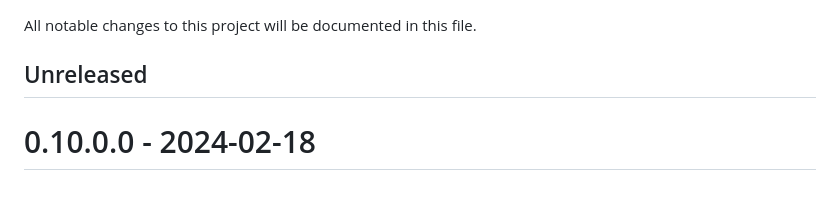
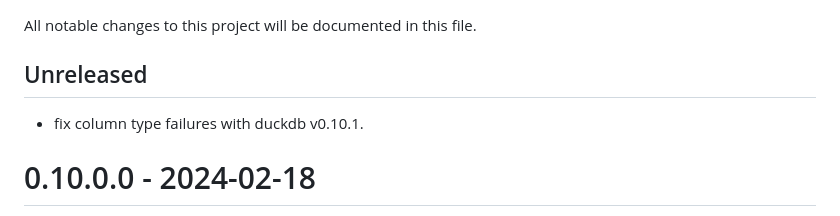
Before and after one commit to suketa/ruby-duckdb, a Markdown page: CHANGELOG.md, the part around the change. Drawn GitHub-style.

```diff
--- a/CHANGELOG.md
+++ b/CHANGELOG.md
@@ -3,6 +3,8 @@
 All notable changes to this project will be documented in this file.
 
 ## Unreleased
+
+- fix column type failures with duckdb v0.10.1.
 
 # 0.10.0.0 - 2024-02-18
 - bump to duckdb 0.10.0.
```
